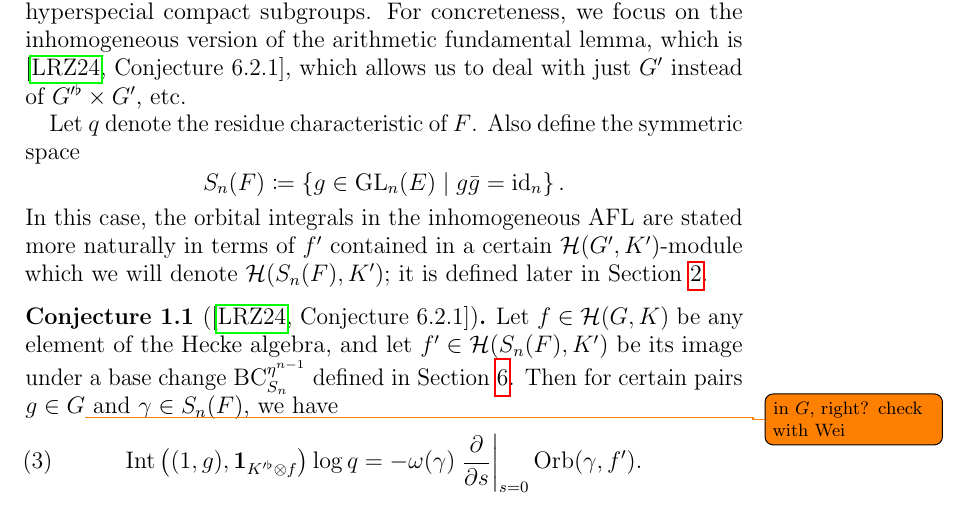
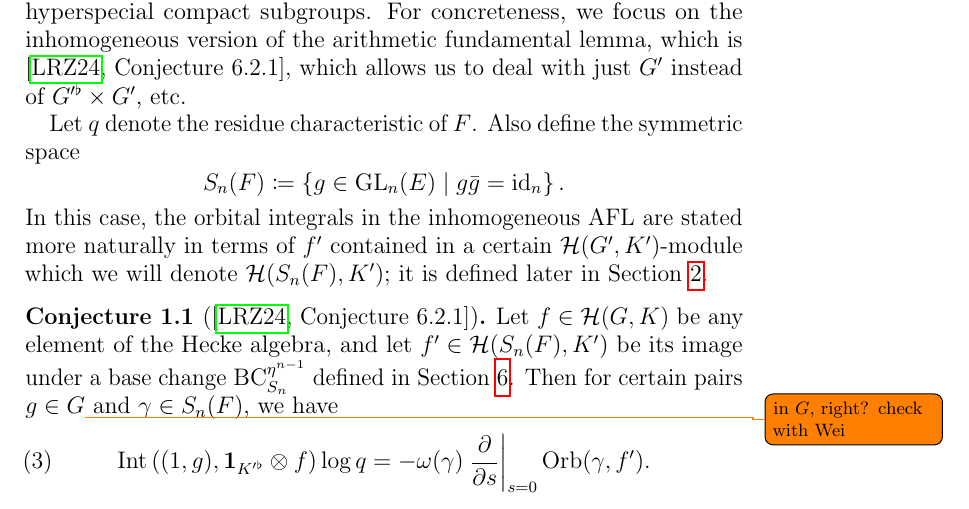
Before and after one commit to vEnhance/evans-phd-notebook, a LaTeX thesis (thesis/thesis.tex, which reads thesis/intro.tex): part of page 5 of 48, cut so that both start at the same text. Compiled offline with pdfLaTeX.

Commit message:
Fix typo

```diff
--- a/thesis/intro.tex
+++ b/thesis/intro.tex
@@ -167,7 +167,7 @@ it is defined later in \Cref{sec:background}.
   Then for certain pairs $g \in G$\todo{in $G$, right? check with Wei}
   and $\gamma \in S_n(F)$, we have
   \begin{equation}
-    \Int\left( (1,g), \mathbf{1}_{K'^\flat \otimes f} \right) \log q
+    \Int\left( (1,g), \mathbf{1}_{K'^\flat} \otimes f \right) \log q
     = -\omega(\gamma) \left. \pdv{}{s} \right\rvert_{s=0} \Orb(\gamma, f').
     \label{eq:inhomog}
   \end{equation}
```
